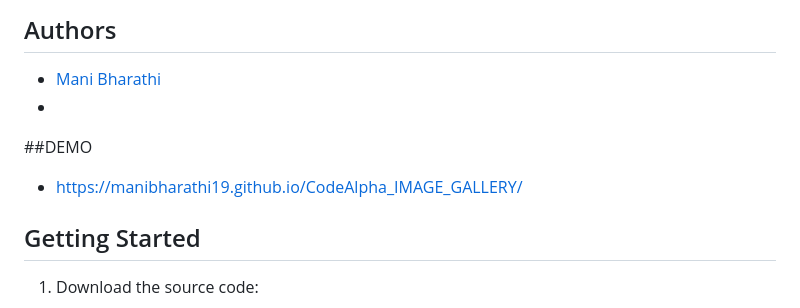
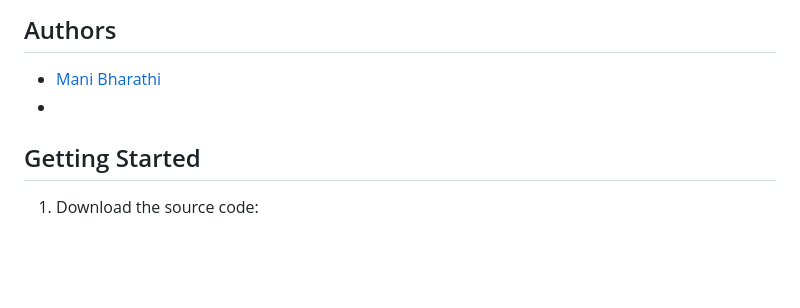
Before and after one commit to manibharathi19/CodeAlpha_IMAGE_GALLERY, a Markdown page: README.md, the part around the change. Drawn GitHub-style; blank space fills up the shorter version.

```diff
--- a/README.md
+++ b/README.md
@@ -12,9 +12,6 @@ A responsive web page that showcases a collection of images. It features a scrol
 
 - [Mani Bharathi](https://github.com/manibharathi19)
 -
-##DEMO
-
-- https://manibharathi19.github.io/CodeAlpha_IMAGE_GALLERY/
 
 
 ## Getting Started
```
